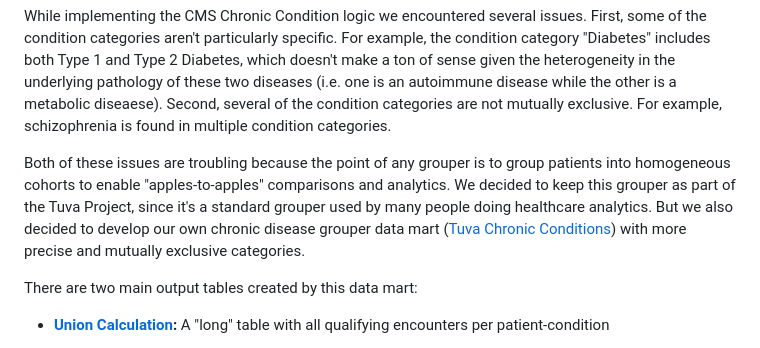
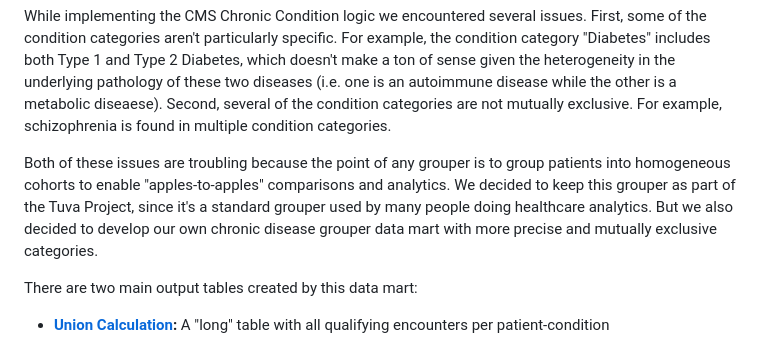
Before and after one commit to tuva-health/docs, a Markdown page: docs/analytics/chronic-conditions.md, the part around the change. Rendered like a GitHub page.

Commit message:
removed reference to tuva_chronic_conditions

```diff
--- a/docs/analytics/chronic-conditions.md
+++ b/docs/analytics/chronic-conditions.md
@@ -6,7 +6,7 @@ The CMS Chronic Conditions data mart implements the CMS Chronic Condition groupe
 
 While implementing the CMS Chronic Condition logic we encountered several issues.  First, some of the condition categories aren't particularly specific.  For example, the condition category "Diabetes" includes both Type 1 and Type 2 Diabetes, which doesn't make a ton of sense given the heterogeneity in the underlying pathology of these two diseases (i.e. one is an autoimmune disease while the other is a metabolic diseaese).  Second, several of the condition categories are not mutually exclusive.  For example, schizophrenia is found in multiple condition categories.
 
-Both of these issues are troubling because the point of any grouper is to group patients into homogeneous cohorts to enable "apples-to-apples" comparisons and analytics.  We decided to keep this grouper as part of the Tuva Project, since it's a standard grouper used by many people doing healthcare analytics.  But we also decided to develop our own chronic disease grouper data mart ([Tuva Chronic Conditions](tuva-chronic-conditions.md)) with more precise and mutually exclusive categories.
+Both of these issues are troubling because the point of any grouper is to group patients into homogeneous cohorts to enable "apples-to-apples" comparisons and analytics.  We decided to keep this grouper as part of the Tuva Project, since it's a standard grouper used by many people doing healthcare analytics.  But we also decided to develop our own chronic disease grouper data mart with more precise and mutually exclusive categories.
 
 There are two main output tables created by this data mart:
 
```
